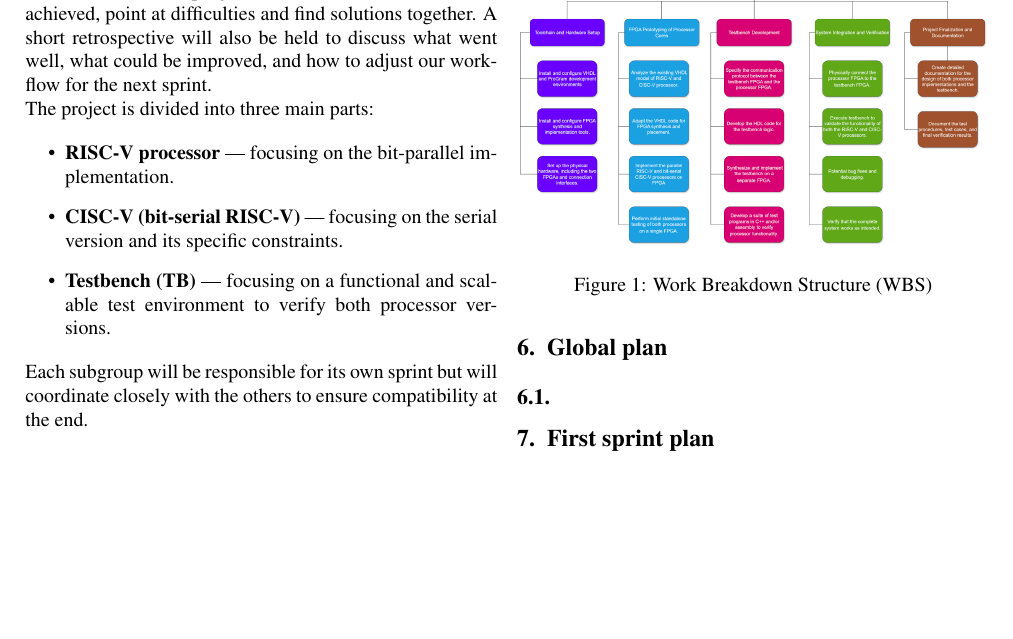
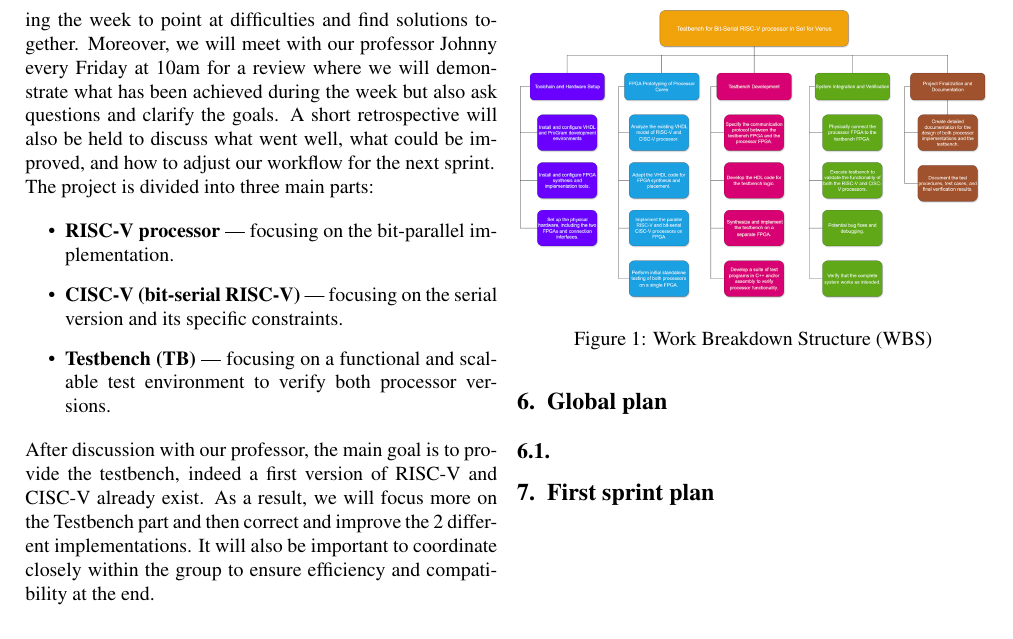
Before and after one commit to talmadage/TB-Sol-for-Venus, a LaTeX document (IL2232/Project Plan/projectplan.tex): part of page 2 of 2, cut so that both start at the same text, the shorter picture padded with empty space. Compiled offline with pdfLaTeX.

Commit message:
Update post-meeting on part 3

```diff
--- a/IL2232/Project Plan/projectplan.tex
+++ b/IL2232/Project Plan/projectplan.tex
@@ -46,8 +46,10 @@ This goal is achievable as it leverages mature tools (FPGA design suites, RISC-V
 
 \section{Description of how we are working}
 Our group has chosen to follow an agile approach to manage the project. We took that decision to remain flexible and adapt as quickly as possible in case of new findings or challenges during development. Indeed, in our case there is not one way to complete the final objective and it can be interesting to have the possibility to change path at some point.\\
-We will work in weekly sprints. Indeed, every Monday, we will hold a meeting to plan the upcoming sprint. During this meeting, we will define our sprint goals, assign specific tasks to each team member, and estimate the expected outcomes.\\
-We may also hold another sprint Review at every sprint. We will review the progress, demonstrate what has been achieved, point at difficulties and find solutions together. A short retrospective will also be held to discuss what went well, what could be improved, and how to adjust our workflow for the next sprint.\\
+We will work in weekly sprints. Indeed, every Monday, we will hold a meeting to plan the upcoming sprint. During this meeting, we will define our sprint goals, assign specific tasks to each team member, and estimate the expected outcomes.
+We may also hold another sprint Review during the week to point at difficulties and find solutions together.
+Moreover, we will meet with our professor Johnny every Friday at 10am for a review where we will demonstrate what has been achieved during the week but also ask questions and clarify the goals.
+A short retrospective will also be held to discuss what went well, what could be improved, and how to adjust our workflow for the next sprint.\\
 The project is divided into three main parts:
 
 \begin{itemize}
@@ -55,7 +57,7 @@ The project is divided into three main parts:
   \item \textbf{CISC-V (bit-serial RISC-V)} — focusing on the serial version and its specific constraints.
   \item \textbf{Testbench (TB)} — focusing on a functional and scalable test environment to verify both processor versions.
 \end{itemize}
-Each subgroup will be responsible for its own sprint but will coordinate closely with the others to ensure compatibility at the end.
+After discussion with our professor, the main goal is to provide the testbench, indeed a first version of RISC-V and CISC-V already exist. As a result, we will focus more on the Testbench part and then correct and improve the 2 different implementations. It will also be important to coordinate closely within the group to ensure efficiency and compatibility at the end.
 
 
 \section{Communicate with each other and other stakeholders}
```
